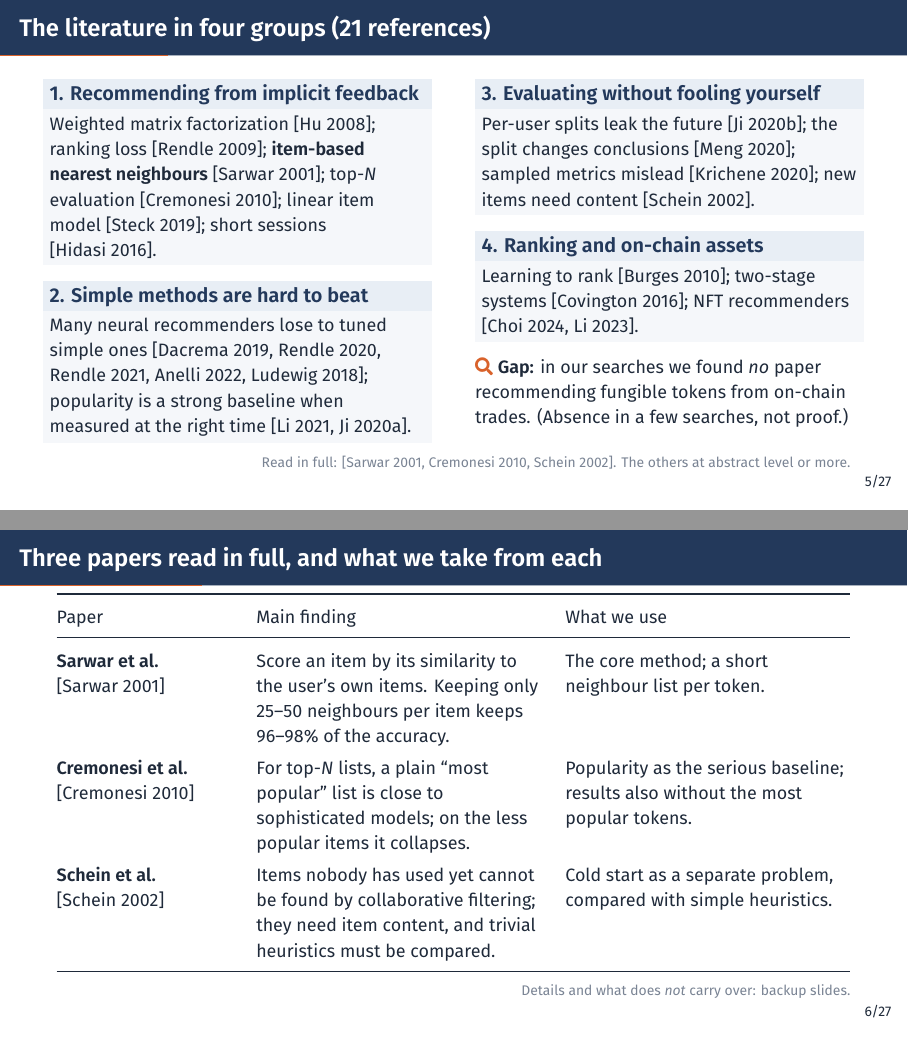
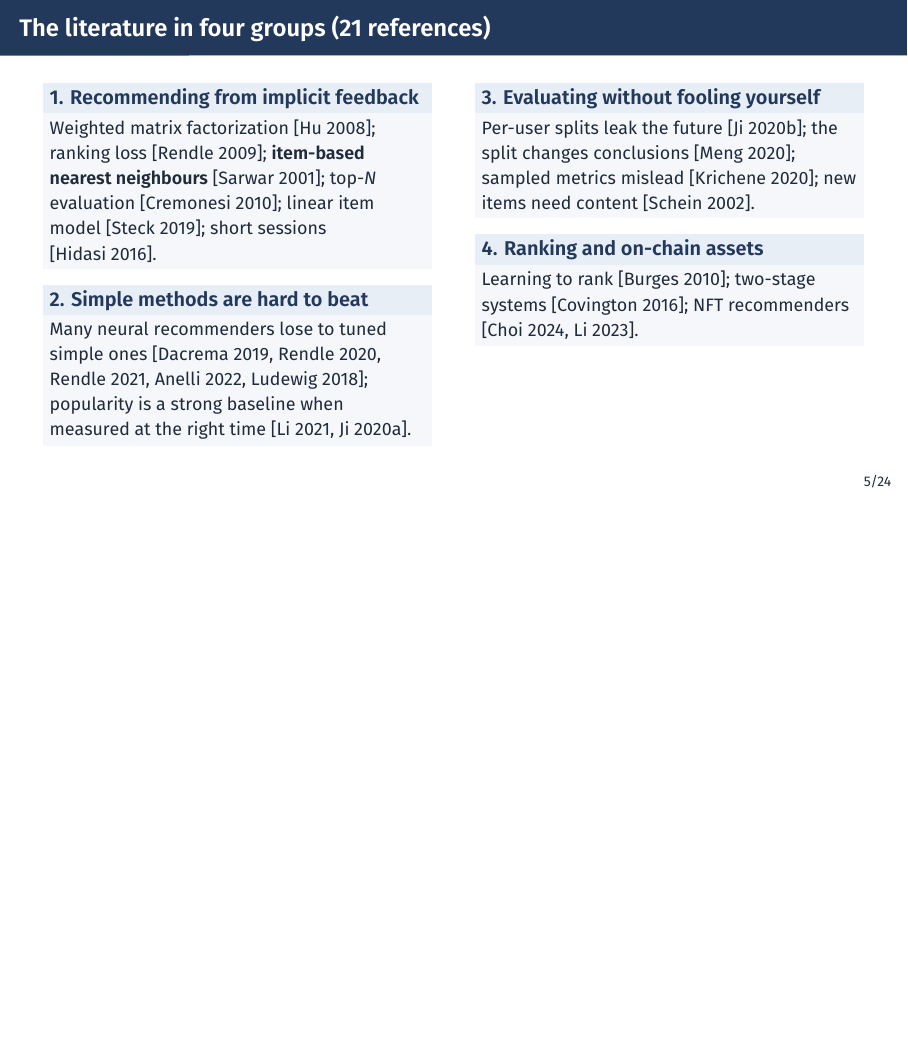
Before and after one commit to gerimad/aml_repo, LaTeX slides (presentation/main.tex): pages 8 and 9 of 35 before the commit and page 8 of 32 after it, the two joined at a grey line, the shorter picture padded with empty space. Compiled offline with XeLaTeX.

Commit message:
applied presentation fixes

```diff
--- a/presentation/main.tex
+++ b/presentation/main.tex
@@ -153,45 +153,8 @@
         Learning to rank \cite{burges2010}; two-stage systems \cite{covington2016};
         NFT recommenders \cite{choi2024,nftmine2023}.
       \end{block}
-      \vspace{2pt}
-      {\color{orange}\faSearch}\ \textbf{Gap:} in our searches we found \emph{no} paper recommending fungible tokens from on-chain trades.
-      (Absence in a few searches, not proof.)
     \end{column}
   \end{columns}
-  \source{Read in full: \cite{sarwar2001,cremonesi2010,schein2002}. The others at abstract level or more.}
-\end{frame}
-
-\begin{frame}{Three papers read in full, and what we take from each}
-  \small
-  \renewcommand{\arraystretch}{1.25}
-  \begin{tabularx}{\textwidth}{@{}>{\raggedright\arraybackslash}p{3.1cm}>{\raggedright\arraybackslash}X>{\raggedright\arraybackslash}X@{}}
-    \toprule
-    Paper & Main finding & What we use \\
-    \midrule
-    \textbf{Sarwar et al.}\ \cite{sarwar2001} & Score an item by its similarity to the user's own items. Keeping only 25--50 neighbours per item keeps 96--98\% of the accuracy. & The core method; a short neighbour list per token. \\
-    \textbf{Cremonesi et al.}\ \cite{cremonesi2010} & For top-$N$ lists, a plain ``most popular'' list is close to sophisticated models; on the less popular items it collapses. & Popularity as the serious baseline; results also without the most popular tokens. \\
-    \textbf{Schein et al.}\ \cite{schein2002} & Items nobody has used yet cannot be found by collaborative filtering; they need item content, and trivial heuristics must be compared. & Cold start as a separate problem, compared with simple heuristics. \\
-    \bottomrule
-  \end{tabularx}
-  \source{Details and what does \emph{not} carry over: backup slides.}
-\end{frame}
-
-\begin{frame}{How the literature changed the plan}
-  \small
-  \renewcommand{\arraystretch}{1.2}
-  \begin{tabularx}{\textwidth}{@{}>{\raggedright\arraybackslash}X>{\raggedright\arraybackslash}X>{\raggedright\arraybackslash}p{3.0cm}@{}}
-    \toprule
-    Lesson & Consequence for us & Source \\
-    \midrule
-    Short histories favour item-to-item methods & Item nearest neighbours first & \cite{sarwar2001,ludewig2018} \\
-    Simple tuned models match complex ones & No neural network in the plan & \cite{dacrema2019,anelli2022} \\
-    Popularity is strong and often mis-measured & Popularity is the fixed baseline, measured at time $t$ & \cite{li2021,ji2020pop} \\
-    Per-user splits leak the future & One global timeline for all users & \cite{ji2020leak} \\
-    Sampled metrics mislead & Every model ranks \emph{all} tokens & \cite{krichene2020} \\
-    Repeat and new items are different tasks & Only new tokens are the target & \cite{li2021} \\
-    Generate candidates, then rank them & Two-stage method with a learned ranker & \cite{covington2016,burges2010} \\
-    \bottomrule
-  \end{tabularx}
 \end{frame}
 
 % ===========================================================================
```
Also changed, not shown: presentation/main.pdf, presentation/main.tex (25 more changed lines).
